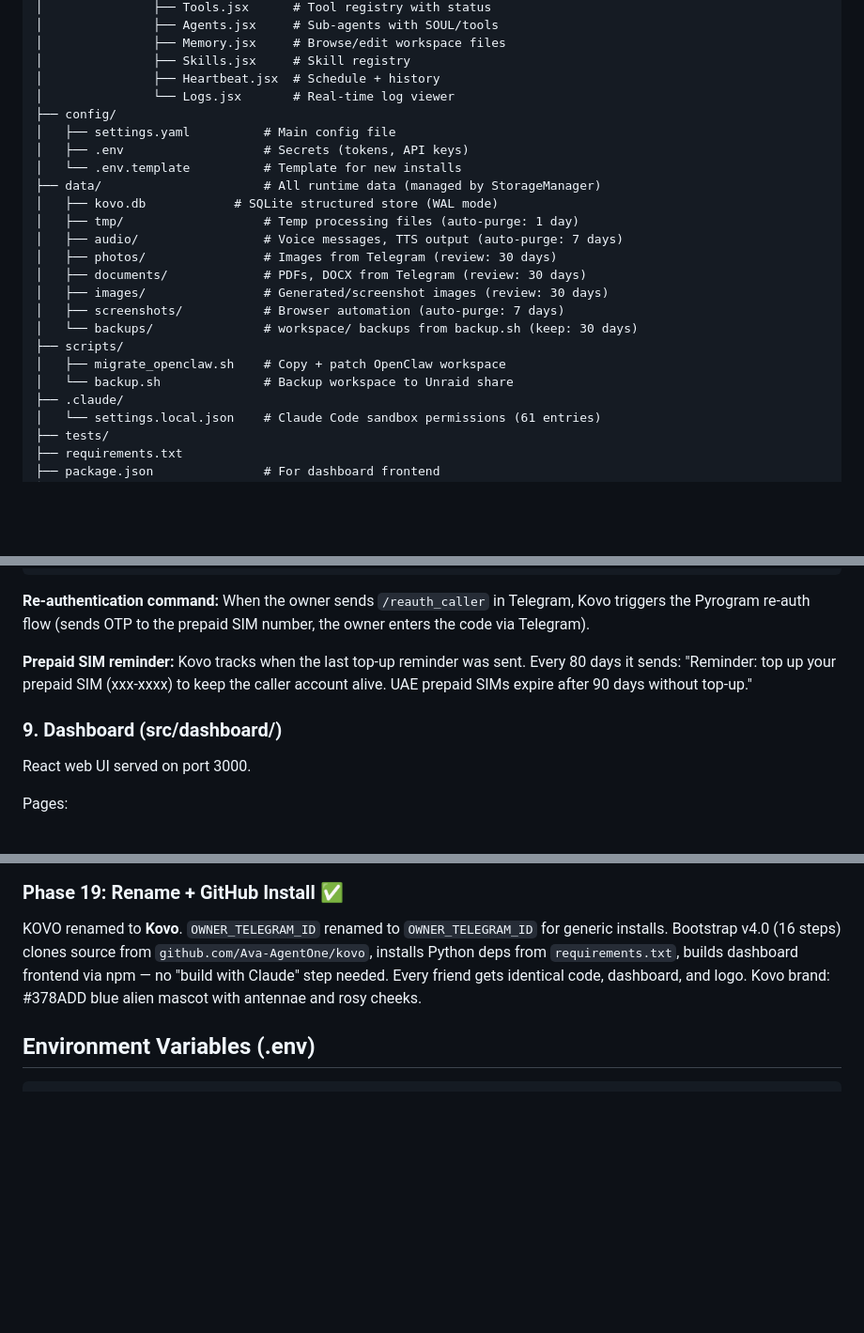
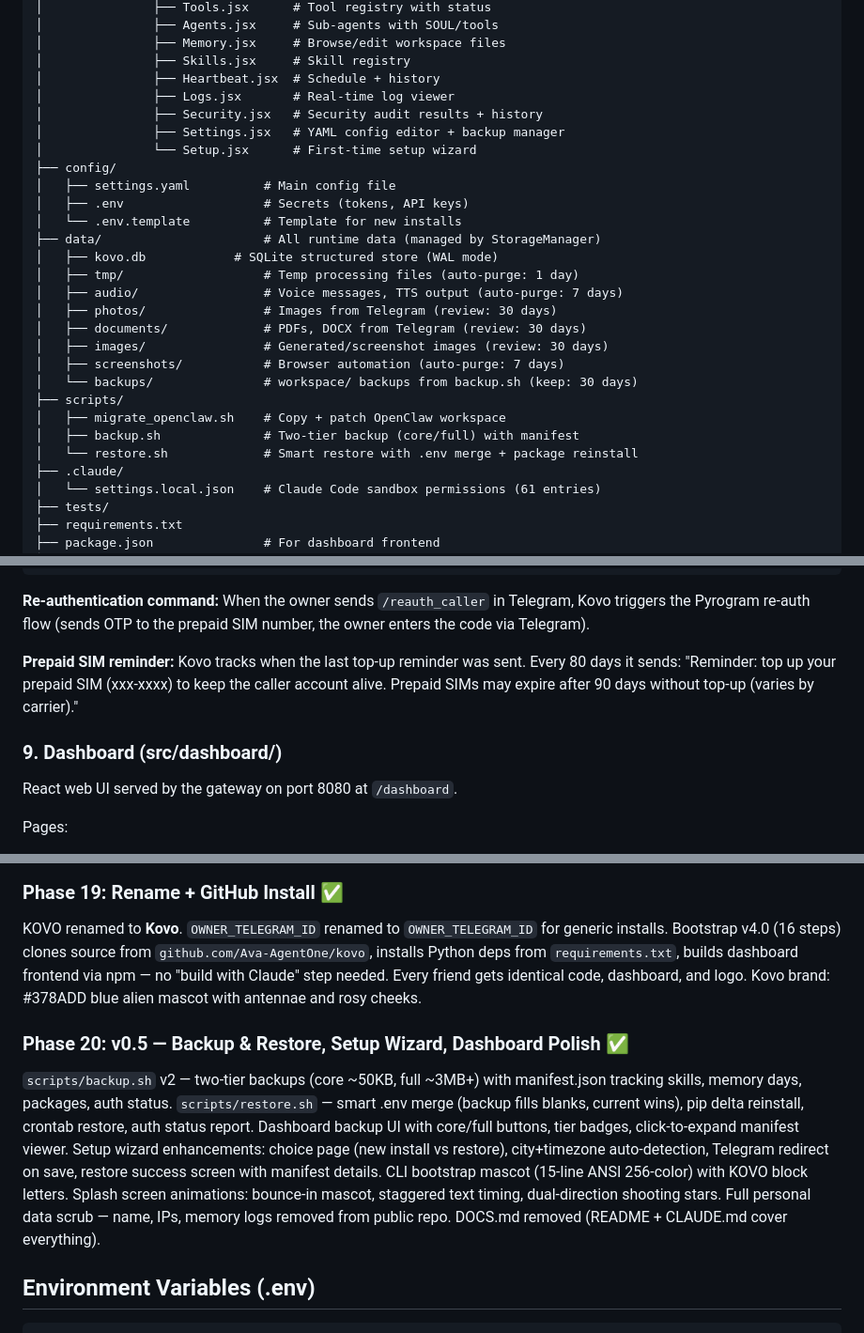
Before and after one commit to Ava-AgentOne/KOVO, a Markdown page: CLAUDE.md, 3 parts joined by grey strips. Shown at 94% size. GitHub-like rendering; blank space fills up the shorter version.

Commit message:
docs: update CLAUDE.md — fix call_owner, add Phase 20, restore.sh, dashboard pages

````diff
--- a/CLAUDE.md
+++ b/CLAUDE.md
@@ -297,7 +297,10 @@ The router classifies incoming messages and routes them:
 │               ├── Memory.jsx     # Browse/edit workspace files
 │               ├── Skills.jsx     # Skill registry
 │               ├── Heartbeat.jsx  # Schedule + history
-│               └── Logs.jsx       # Real-time log viewer
+│               ├── Logs.jsx       # Real-time log viewer
+│               ├── Security.jsx   # Security audit results + history
+│               ├── Settings.jsx   # YAML config editor + backup manager
+│               └── Setup.jsx      # First-time setup wizard
 ├── config/
 │   ├── settings.yaml          # Main config file
 │   ├── .env                   # Secrets (tokens, API keys)
@@ -313,7 +316,8 @@ The router classifies incoming messages and routes them:
 │   └── backups/               # workspace/ backups from backup.sh (keep: 30 days)
 ├── scripts/
 │   ├── migrate_openclaw.sh    # Copy + patch OpenClaw workspace
-│   └── backup.sh              # Backup workspace to Unraid share
+│   ├── backup.sh              # Two-tier backup (core/full) with manifest
+│   └── restore.sh             # Smart restore with .env merge + package reinstall
 ├── .claude/
 │   └── settings.local.json    # Claude Code sandbox permissions (61 entries)
 ├── tests/
@@ -699,11 +703,11 @@ async def check_caller_session_health():
 
 **Re-authentication command:** When the owner sends `/reauth_caller` in Telegram, Kovo triggers the Pyrogram re-auth flow (sends OTP to the prepaid SIM number, the owner enters the code via Telegram).
 
-**Prepaid SIM reminder:** Kovo tracks when the last top-up reminder was sent. Every 80 days it sends: "Reminder: top up your prepaid SIM (xxx-xxxx) to keep the caller account alive. UAE prepaid SIMs expire after 90 days without top-up."
+**Prepaid SIM reminder:** Kovo tracks when the last top-up reminder was sent. Every 80 days it sends: "Reminder: top up your prepaid SIM (xxx-xxxx) to keep the caller account alive. Prepaid SIMs may expire after 90 days without top-up (varies by carrier)."
 
 ### 9. Dashboard (src/dashboard/)
 
-React web UI served on port 3000.
+React web UI served by the gateway on port 8080 at `/dashboard`.
 
 Pages:
 - **Overview**: Main agent + sub-agents panel, status cards, today's activity
@@ -987,6 +991,9 @@ Rewrote `build_system_prompt(user_message)` with pure-Python keyword classifiers
 ### Phase 19: Rename + GitHub Install ✅
 KOVO renamed to **Kovo**. `OWNER_TELEGRAM_ID` renamed to `OWNER_TELEGRAM_ID` for generic installs. Bootstrap v4.0 (16 steps) clones source from `github.com/Ava-AgentOne/kovo`, installs Python deps from `requirements.txt`, builds dashboard frontend via npm — no "build with Claude" step needed. Every friend gets identical code, dashboard, and logo. Kovo brand: #378ADD blue alien mascot with antennae and rosy cheeks.
 
+### Phase 20: v0.5 — Backup & Restore, Setup Wizard, Dashboard Polish ✅
+`scripts/backup.sh` v2 — two-tier backups (core ~50KB, full ~3MB+) with manifest.json tracking skills, memory days, packages, auth status. `scripts/restore.sh` — smart .env merge (backup fills blanks, current wins), pip delta reinstall, crontab restore, auth status report. Dashboard backup UI with core/full buttons, tier badges, click-to-expand manifest viewer. Setup wizard enhancements: choice page (new install vs restore), city+timezone auto-detection, Telegram redirect on save, restore success screen with manifest details. CLI bootstrap mascot (15-line ANSI 256-color) with KOVO block letters. Splash screen animations: bounce-in mascot, staggered text timing, dual-direction shooting stars. Full personal data scrub — name, IPs, memory logs removed from public repo. DOCS.md removed (README + CLAUDE.md cover everything).
+
 ## Environment Variables (.env)
 ```
 # Telegram Bot
````
